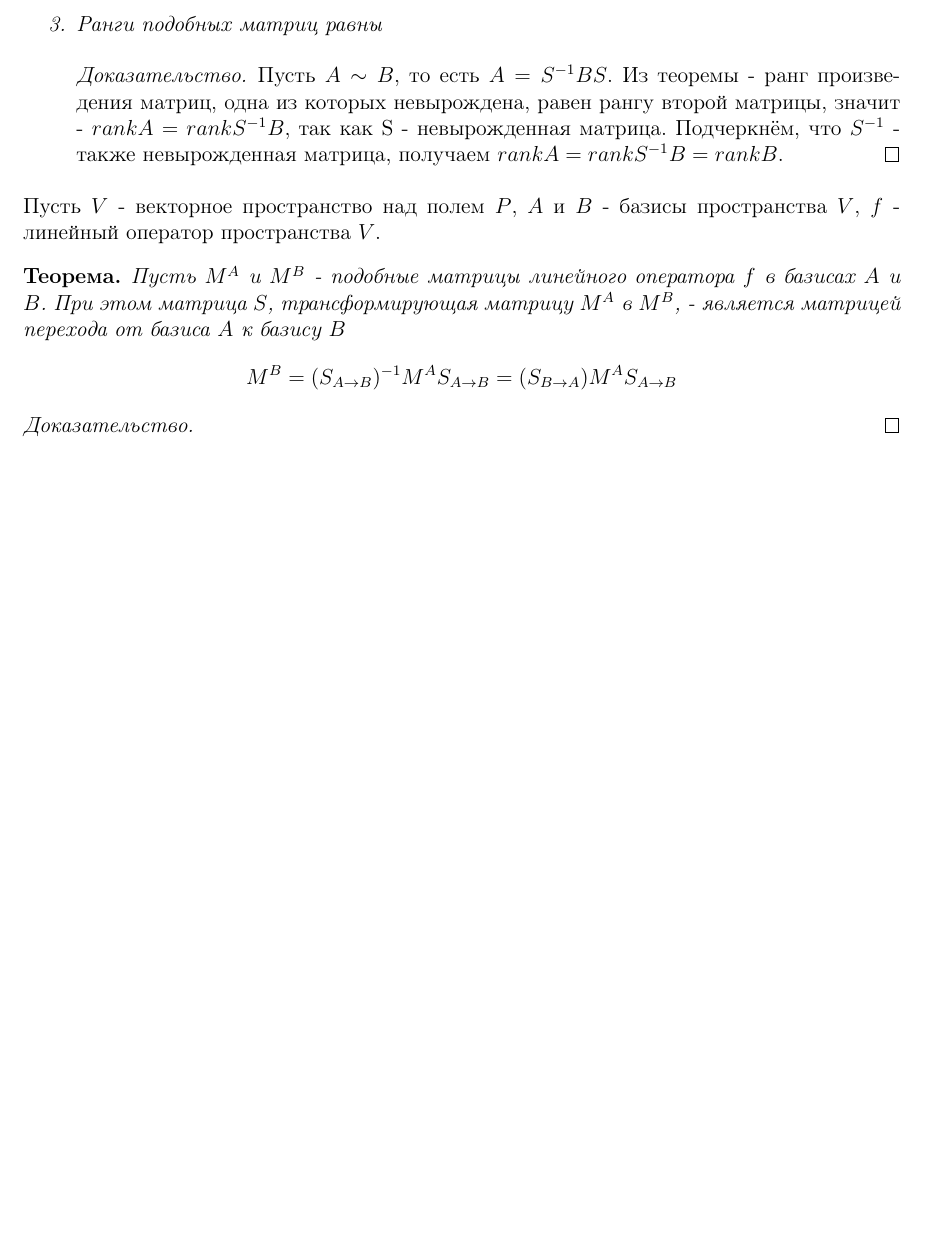
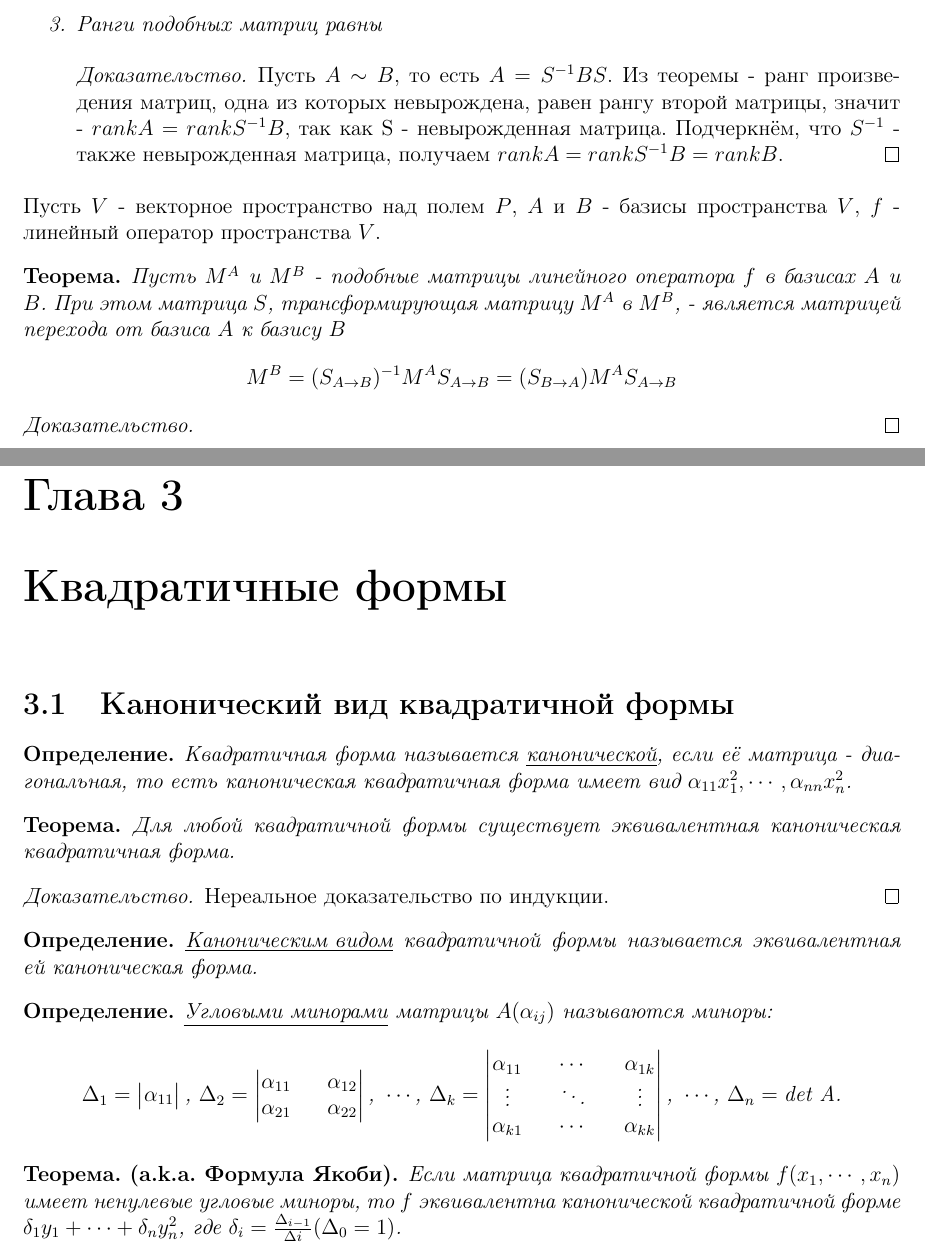
Before and after one commit to iqubb/algebra, a LaTeX document (main.tex, which reads lectures/chapter4/lecture2.tex): part of page 8 of 8 before the commit and two parts of pages 8 and 9 of 9 after it, the two joined at a grey line, cut so that both start at the same text, the shorter picture padded with empty space. Compiled offline with pdfLaTeX.

Commit message:
lecture2chapter4 definitions

```diff
--- /dev/null
+++ b/lectures/chapter4/lecture2.tex
@@ -0,0 +1,62 @@
+\documentclass[../../main.tex]{subfiles}
+\begin{document}
+\section{Канонический вид квадратичной формы}
+
+
+\newtheorem*{CanonicalDef}{Определение}
+\begin{CanonicalDef}
+Квадратичная форма называется \underline{канонической}, если её матрица - диагональная,
+то есть каноническая квадратичная форма имеет вид $\alpha_{1 1} x^{2}_{1}, \cdots, \alpha_{n n} x^{2}_{n}$.
+\end{CanonicalDef}
+
+\newtheorem*{CanonicalViewTheorem}{Теорема}
+\begin{CanonicalViewTheorem}
+Для любой квадратичной формы существует эквивалентная каноническая квадратичная форма.
+\end{CanonicalViewTheorem}
+\begin{proof}
+Нереальное доказательство по индукции.
+\end{proof}
+
+\newtheorem*{CanonicalViewDef}{Определение}
+\begin{CanonicalViewDef}
+\underline{Каноническим видом} квадратичной формы называется эквивалентная ей каноническая форма.
+\end{CanonicalViewDef}
+
+\newtheorem*{AngleMinorsDef}{Определение}
+\begin{AngleMinorsDef}
+\underline{Угловыми минорами} матрицы $ A(\alpha_{i j}) $ называются миноры:
+\[
+\Delta_{1} =
+\begin{vmatrix}
+  \alpha_{1 1}
+\end{vmatrix}
+\text{, }
+\Delta_{2} =
+\begin{vmatrix}
+  \alpha_{1 1} && \alpha_{1 2} \\
+  \alpha_{2 1} && \alpha_{2 2}
+\end{vmatrix}
+\text{, }
+\cdots
+\text{, }
+\Delta_{k} =
+  \begin{vmatrix}
+    \alpha_{1 1} && \cdots && \alpha_{1 k}    \\
+    \vdots && \ddots && \vdots                \\
+    \alpha_{k 1} && \cdots && \alpha_{k k}    \\
+  \end{vmatrix}
+\text{, }
+\cdots
+\text{, }
+\Delta_{n} = \text{det A.}
+\]
+\end{AngleMinorsDef}
+
+\newtheorem*{YakobyTh}{Теорема. (a.k.a. Формула Якоби)}
+\begin{YakobyTh}
+Если матрица квадратичной формы $f(x_{1}, \cdots, x_{n})$ имеет ненулевые угловые миноры, то
+$f$ эквивалентна канонической квадратичной форме $\delta_{1} y_{1} + \cdots + \delta_{n} y^{2}_{n}$,
+где $\delta_{i} = \frac{\Delta_{i - 1}}{\Delta{i}} (\Delta_{0} = 1)$.
+\end{YakobyTh}
+
+\end{document}
--- a/main.tex
+++ b/main.tex
@@ -29,4 +29,8 @@
 \subfile{lectures/chapter2/lecture1.tex}
 \subfile{lectures/chapter2/lecture2.tex}
 \subfile{lectures/chapter2/lecture5.tex}
+
+\chapter{Квадратичные формы}
+\subfile{lectures/chapter4/lecture2.tex}
+
 \end{document}
```
